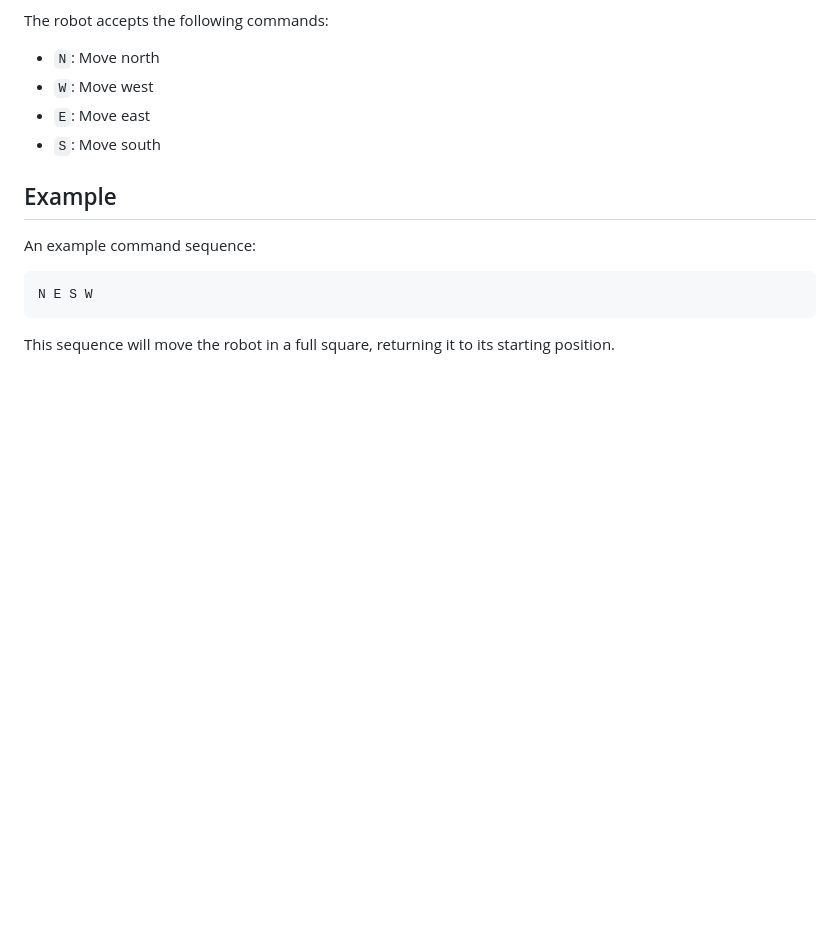
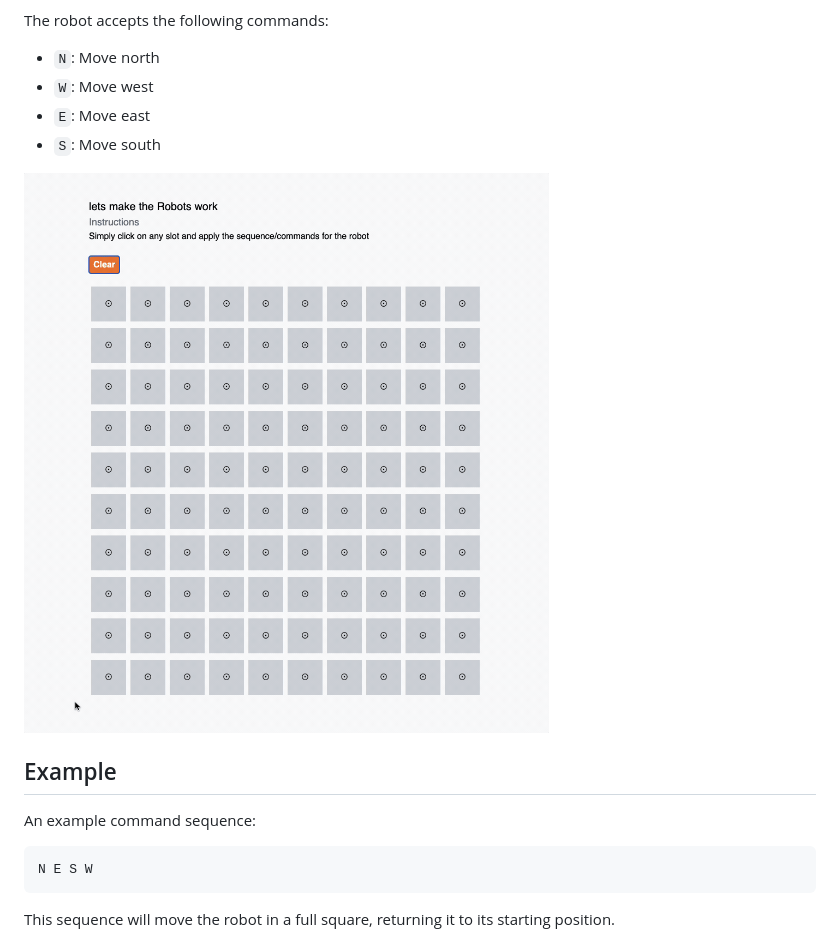
Before and after one commit to saad-bhutto/typescript-tailwind-jest-robot-template, a Markdown page: README.md, the part around the change. GitHub-like rendering; pictures changed too: screen.gif (added); blank space fills up the shorter version.

```diff
--- a/README.md
+++ b/README.md
@@ -12,6 +12,9 @@ The robot accepts the following commands:
 - `W`: Move west
 - `E`: Move east
 - `S`: Move south
+
+![screenshot](screen.gif)
+
 
 ## Example
 
```
